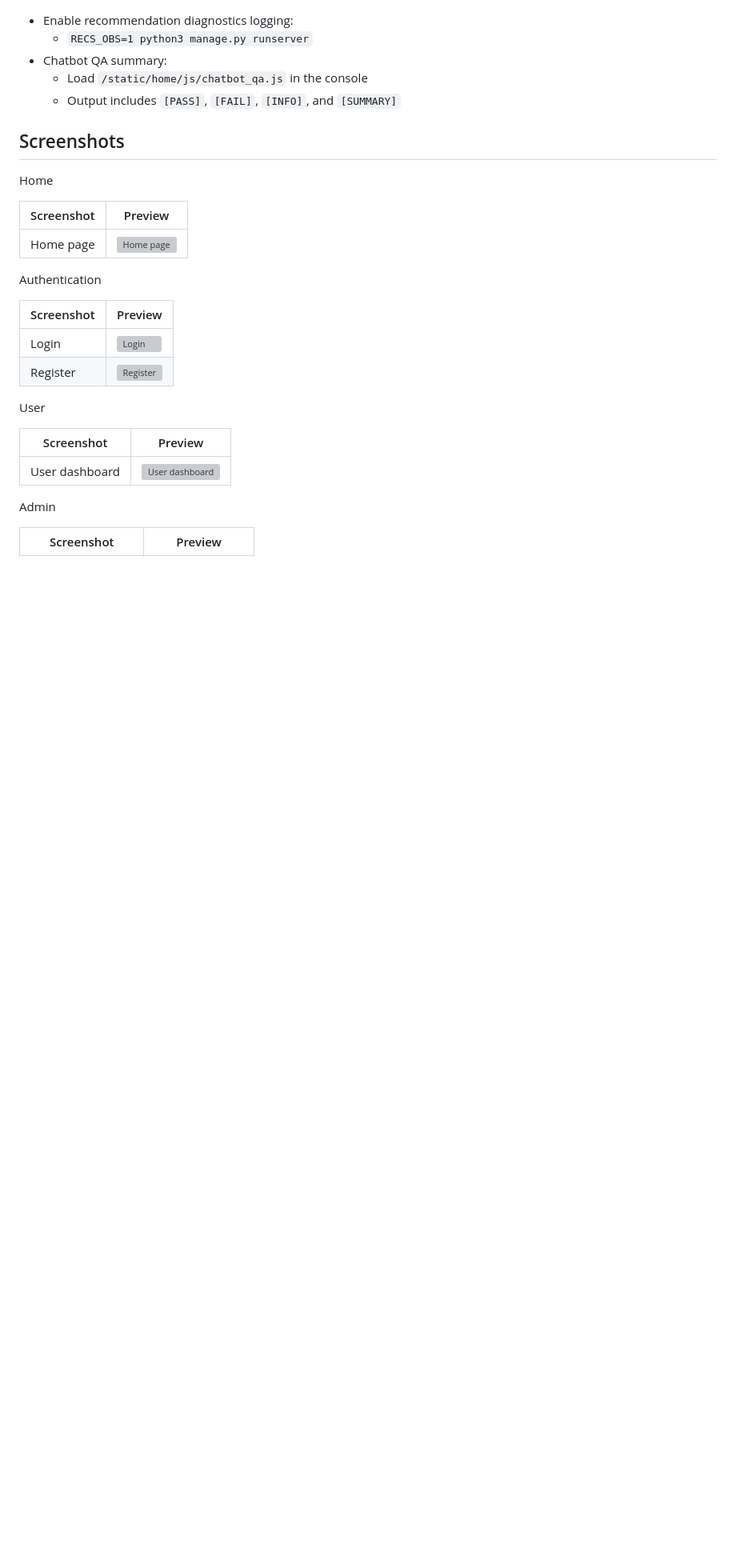
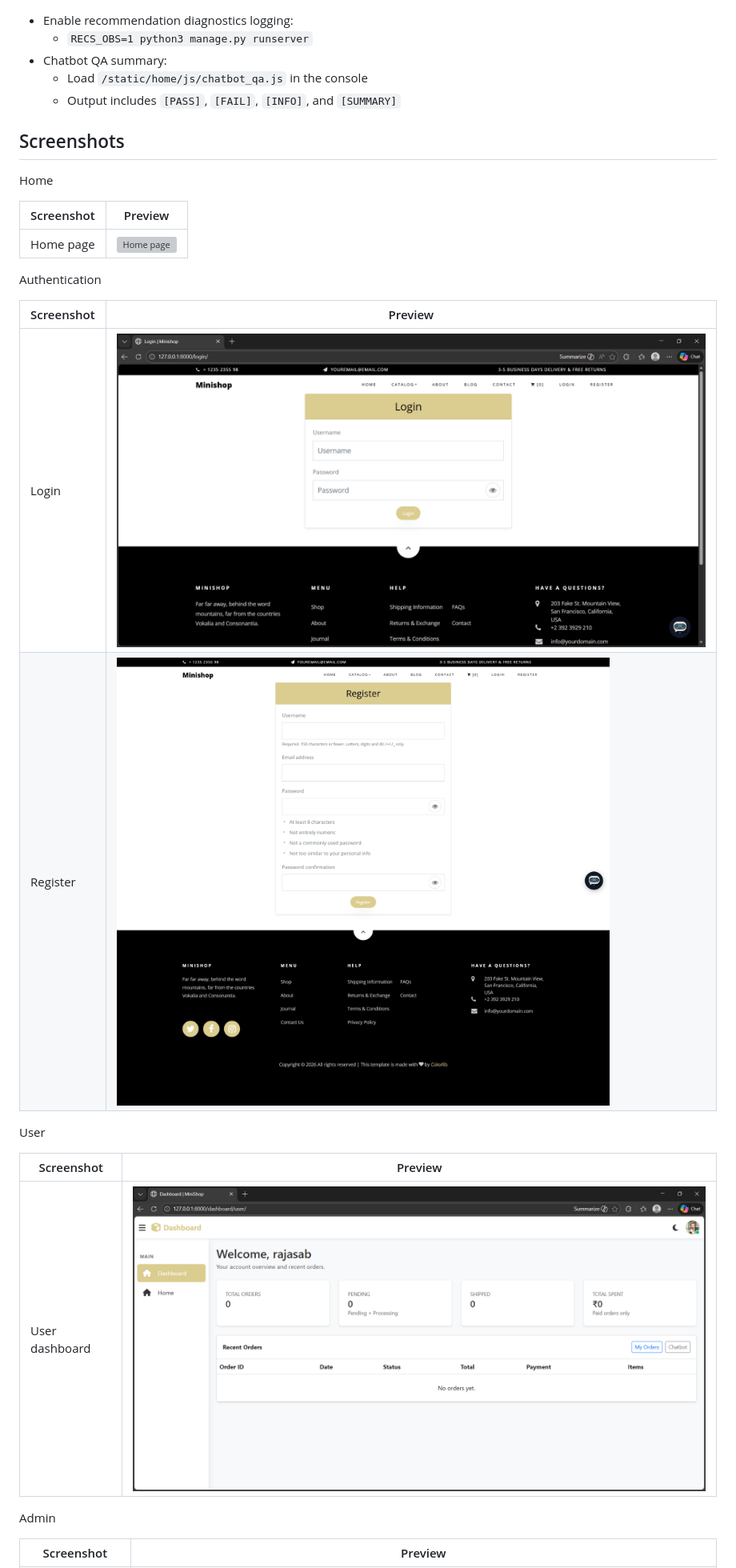
Before and after one commit to RajDevX/MiniShop-Django-E-commerce-AI-Shopping-Assistant, a Markdown page: README.md, the part around one of its changes. Shown at 80% size. GitHub-like rendering; blank space fills up the shorter version; grey boxes are pictures that could not be loaded.

```diff
--- a/README.md
+++ b/README.md
@@ -114,14 +114,14 @@ Authentication
 
 | Screenshot | Preview |
 | --- | --- |
-| Login | ![Login](images/loginpage.png) |
-| Register | ![Register](images/registerpage.png) |
+| Login | ![Login](media/images/loginpage.png) |
+| Register | ![Register](media/images/registerpage.png) |
 
 User
 
 | Screenshot | Preview |
 | --- | --- |
-| User dashboard | ![User dashboard](images/user/userdashboard.png) |
+| User dashboard | ![User dashboard](media/images/user/userdashboard.png) |
 
 Admin
 
```
Also changed, not shown: other parts of README.md (+5 -5 lines).
